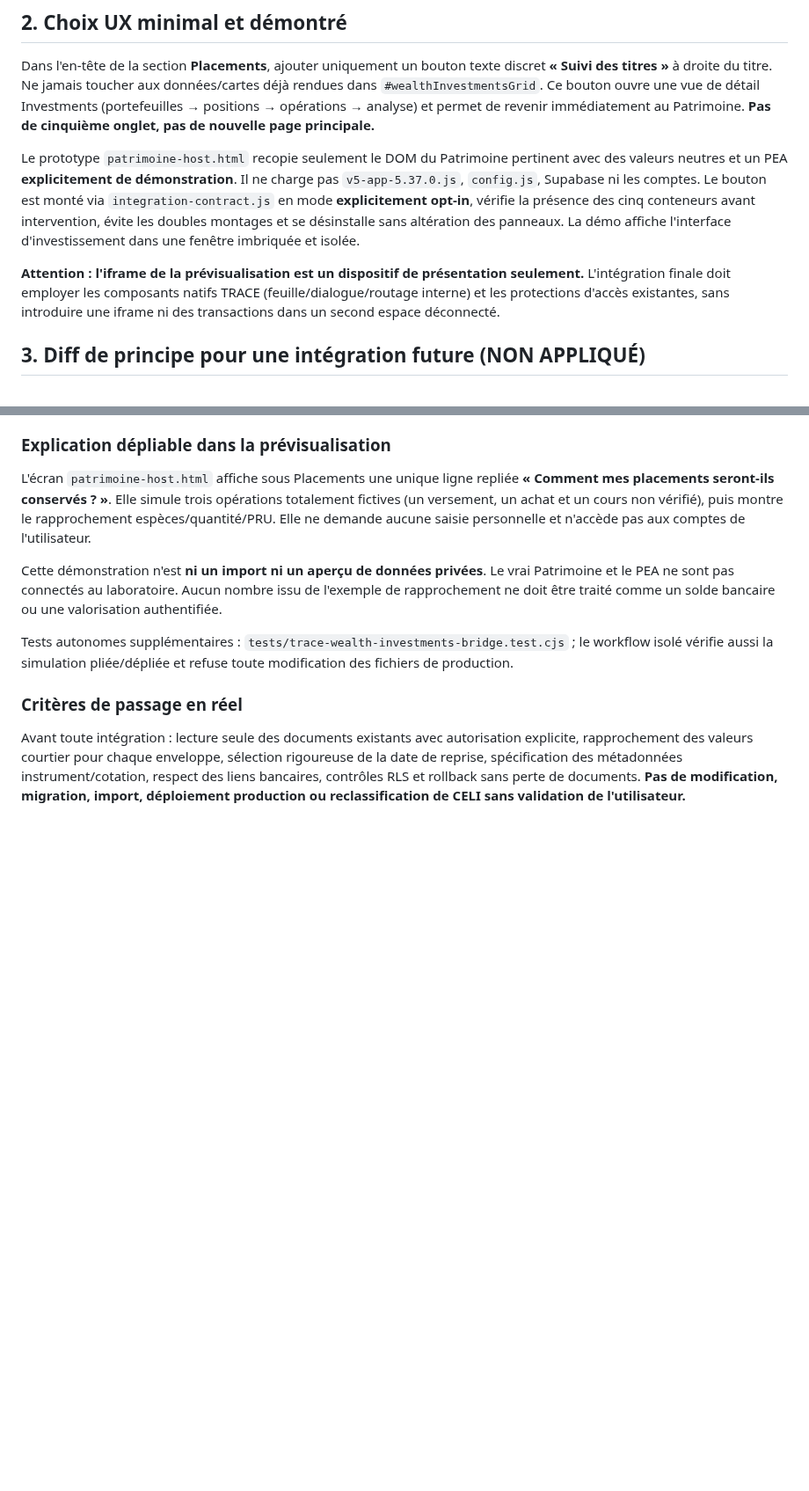
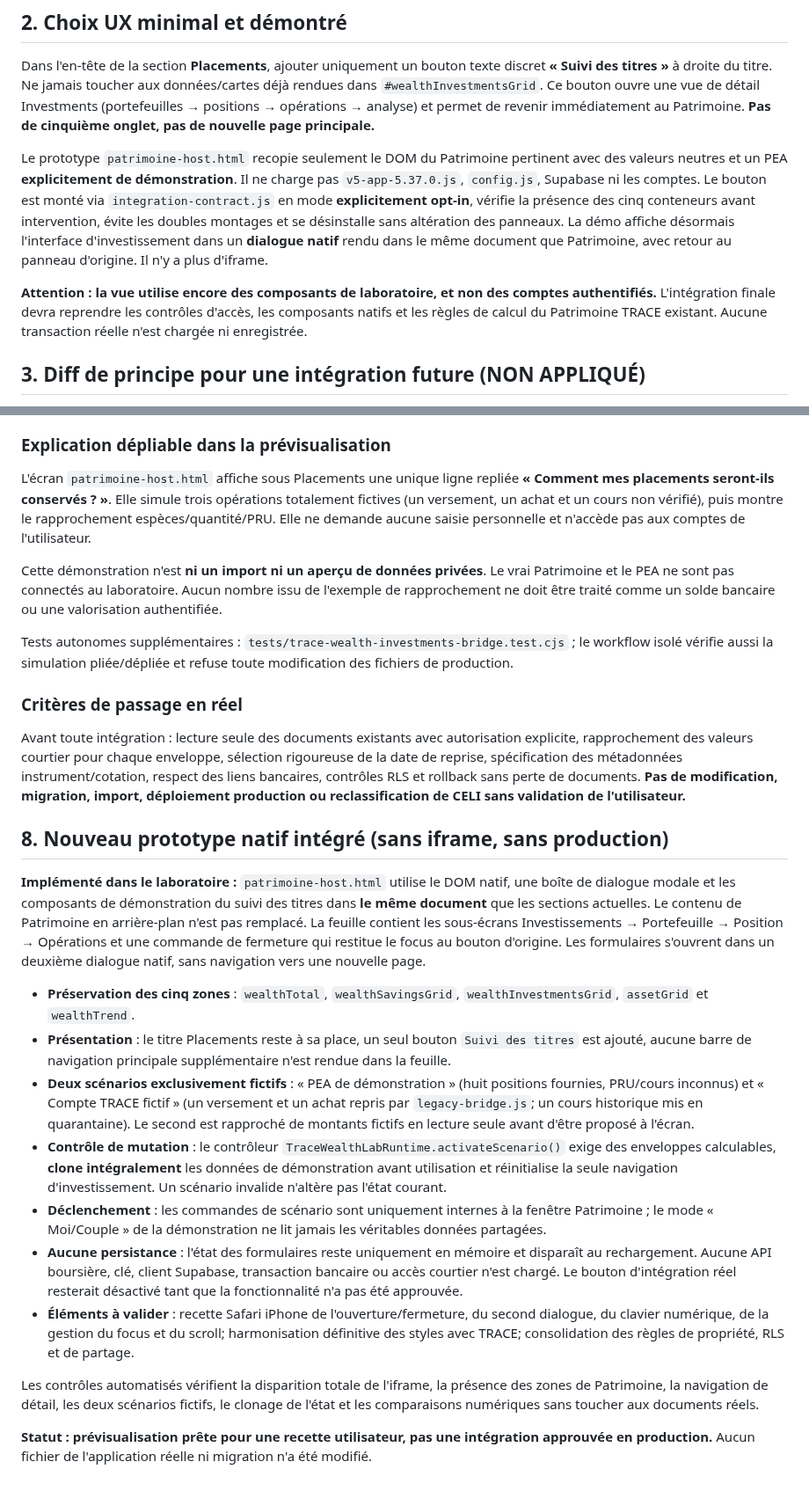
Before and after one commit to louisantoine78/Budget-duo, a Markdown page: docs/TRACE-WEALTH-INVESTMENTS-INTEGRATION.md, 2 parts joined by grey strips. Shown at 88% size. Drawn GitHub-style; blank space fills up the shorter version.

Commit message:
docs(wealth-lab): document native no-iframe Patrimoine prototype and fictional legacy-account scenario switch

```diff
--- a/docs/TRACE-WEALTH-INVESTMENTS-INTEGRATION.md
+++ b/docs/TRACE-WEALTH-INVESTMENTS-INTEGRATION.md
@@ -21,9 +21,9 @@ Le vrai `renderWealth()` dans `v5-app-5.37.0.js` remplit ces panneaux à partir
 
 Dans l'en-tête de la section **Placements**, ajouter uniquement un bouton texte discret **« Suivi des titres »** à droite du titre. Ne jamais toucher aux données/cartes déjà rendues dans `#wealthInvestmentsGrid`. Ce bouton ouvre une vue de détail Investments (portefeuilles → positions → opérations → analyse) et permet de revenir immédiatement au Patrimoine. **Pas de cinquième onglet, pas de nouvelle page principale.**
 
-Le prototype `patrimoine-host.html` recopie seulement le DOM du Patrimoine pertinent avec des valeurs neutres et un PEA **explicitement de démonstration**. Il ne charge pas `v5-app-5.37.0.js`, `config.js`, Supabase ni les comptes. Le bouton est monté via `integration-contract.js` en mode **explicitement opt-in**, vérifie la présence des cinq conteneurs avant intervention, évite les doubles montages et se désinstalle sans altération des panneaux. La démo affiche l'interface d'investissement dans une fenêtre imbriquée et isolée.
+Le prototype `patrimoine-host.html` recopie seulement le DOM du Patrimoine pertinent avec des valeurs neutres et un PEA **explicitement de démonstration**. Il ne charge pas `v5-app-5.37.0.js`, `config.js`, Supabase ni les comptes. Le bouton est monté via `integration-contract.js` en mode **explicitement opt-in**, vérifie la présence des cinq conteneurs avant intervention, évite les doubles montages et se désinstalle sans altération des panneaux. La démo affiche désormais l'interface d'investissement dans un **dialogue natif** rendu dans le même document que Patrimoine, avec retour au panneau d'origine. Il n'y a plus d'iframe.
 
-**Attention : l'iframe de la prévisualisation est un dispositif de présentation seulement.** L'intégration finale doit employer les composants natifs TRACE (feuille/dialogue/routage interne) et les protections d'accès existantes, sans introduire une iframe ni des transactions dans un second espace déconnecté.
+**Attention : la vue utilise encore des composants de laboratoire, et non des comptes authentifiés.** L'intégration finale devra reprendre les contrôles d'accès, les composants natifs et les règles de calcul du Patrimoine TRACE existant. Aucune transaction réelle n'est chargée ni enregistrée.
 
 ## 3. Diff de principe pour une intégration future (NON APPLIQUÉ)
 
@@ -107,3 +107,19 @@ Tests autonomes supplémentaires : `tests/trace-wealth-investments-bridge.test.c
 ### Critères de passage en réel
 
 Avant toute intégration : lecture seule des documents existants avec autorisation explicite, rapprochement des valeurs courtier pour chaque enveloppe, sélection rigoureuse de la date de reprise, spécification des métadonnées instrument/cotation, respect des liens bancaires, contrôles RLS et rollback sans perte de documents. **Pas de modification, migration, import, déploiement production ou reclassification de CELI sans validation de l'utilisateur.**
+
+## 8. Nouveau prototype natif intégré (sans iframe, sans production)
+
+**Implémenté dans le laboratoire :** `patrimoine-host.html` utilise le DOM natif, une boîte de dialogue modale et les composants de démonstration du suivi des titres dans **le même document** que les sections actuelles. Le contenu de Patrimoine en arrière-plan n'est pas remplacé. La feuille contient les sous-écrans Investissements → Portefeuille → Position → Opérations et une commande de fermeture qui restitue le focus au bouton d'origine. Les formulaires s'ouvrent dans un deuxième dialogue natif, sans navigation vers une nouvelle page.
+
+- **Préservation des cinq zones** : `wealthTotal`, `wealthSavingsGrid`, `wealthInvestmentsGrid`, `assetGrid` et `wealthTrend`.
+- **Présentation** : le titre Placements reste à sa place, un seul bouton `Suivi des titres` est ajouté, aucune barre de navigation principale supplémentaire n'est rendue dans la feuille.
+- **Deux scénarios exclusivement fictifs** : « PEA de démonstration » (huit positions fournies, PRU/cours inconnus) et « Compte TRACE fictif » (un versement et un achat repris par `legacy-bridge.js`; un cours historique mis en quarantaine). Le second est rapproché de montants fictifs en lecture seule avant d'être proposé à l'écran.
+- **Contrôle de mutation** : le contrôleur `TraceWealthLabRuntime.activateScenario()` exige des enveloppes calculables, **clone intégralement** les données de démonstration avant utilisation et réinitialise la seule navigation d'investissement. Un scénario invalide n'altère pas l'état courant.
+- **Déclenchement** : les commandes de scénario sont uniquement internes à la fenêtre Patrimoine ; le mode « Moi/Couple » de la démonstration ne lit jamais les véritables données partagées.
+- **Aucune persistance** : l'état des formulaires reste uniquement en mémoire et disparaît au rechargement. Aucune API boursière, clé, client Supabase, transaction bancaire ou accès courtier n'est chargé. Le bouton d'intégration réel resterait désactivé tant que la fonctionnalité n'a pas été approuvée.
+- **Éléments à valider** : recette Safari iPhone de l'ouverture/fermeture, du second dialogue, du clavier numérique, de la gestion du focus et du scroll; harmonisation définitive des styles avec TRACE; consolidation des règles de propriété, RLS et de partage.
+
+Les contrôles automatisés vérifient la disparition totale de l'iframe, la présence des zones de Patrimoine, la navigation de détail, les deux scénarios fictifs, le clonage de l'état et les comparaisons numériques sans toucher aux documents réels.
+
+**Statut : prévisualisation prête pour une recette utilisateur, pas une intégration approuvée en production.** Aucun fichier de l'application réelle ni migration n'a été modifié.
```
